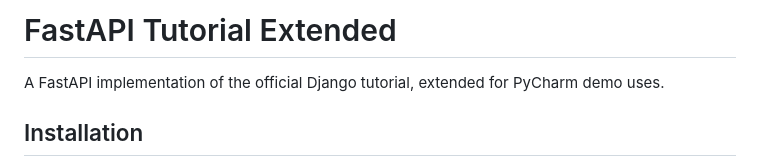
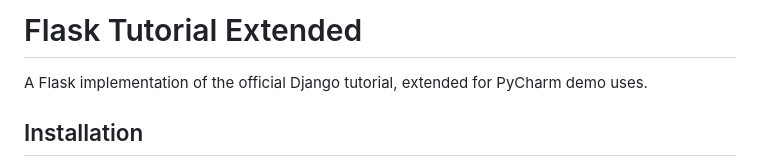
Before and after one commit to pauleveritt/flask-tutorial-extended, a Markdown page: README.md, the part around the change. Rendered like a GitHub page.

Commit message:
Change name to Flask.

```diff
--- a/README.md
+++ b/README.md
@@ -1,6 +1,6 @@
-# FastAPI Tutorial Extended
+# Flask Tutorial Extended
 
-A FastAPI implementation of the official Django tutorial, extended for PyCharm demo uses.
+A Flask implementation of the official Django tutorial, extended for PyCharm demo uses.
 
 ## Installation
 
```
